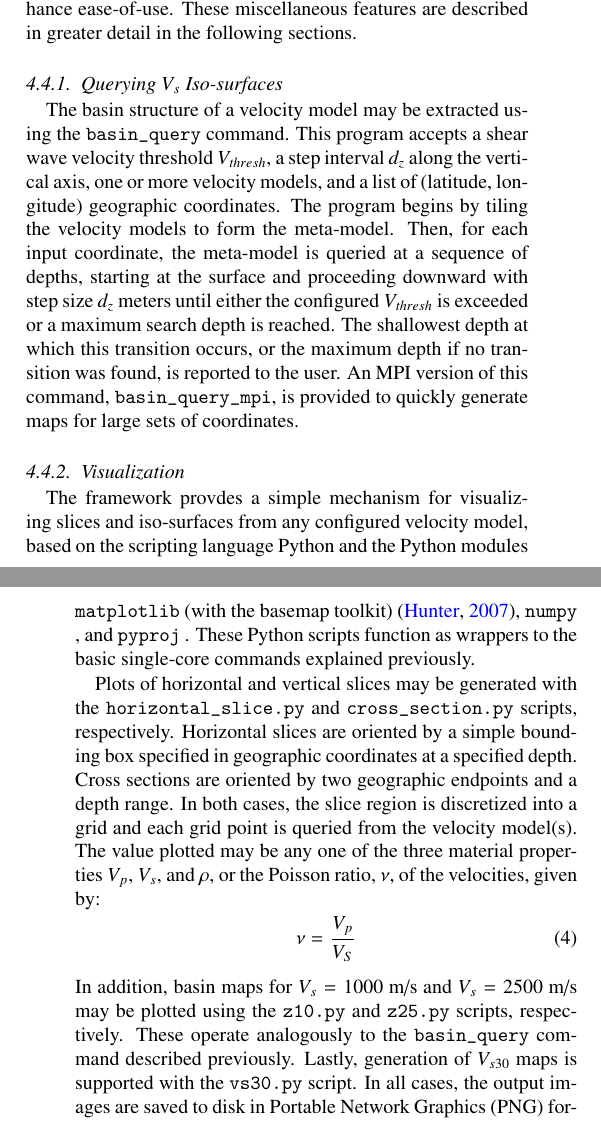
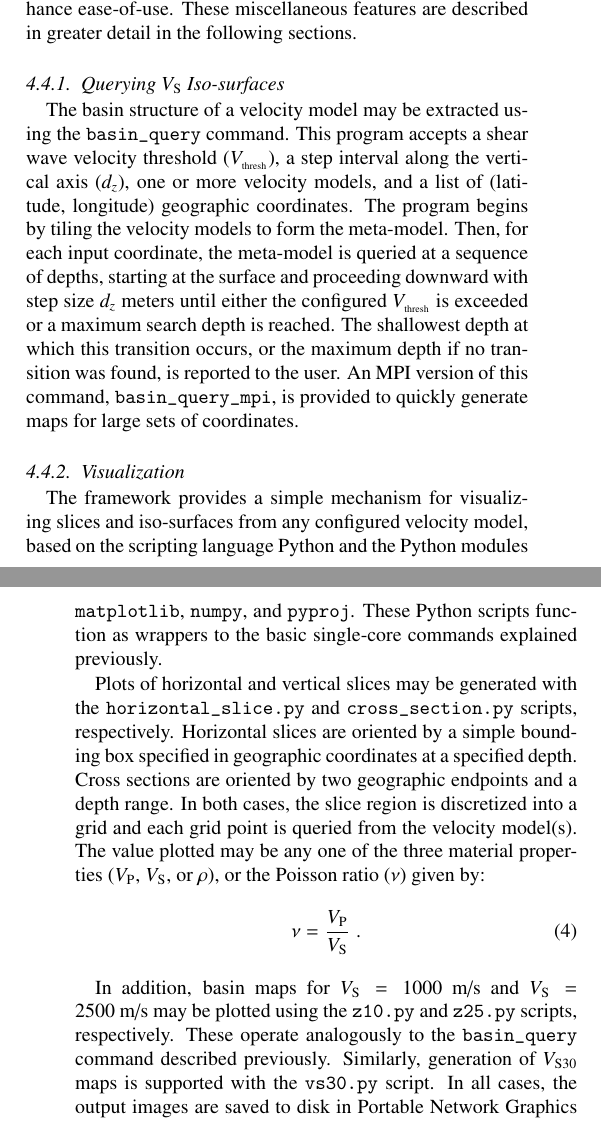
Before and after one commit to ricardotaborda/ucvm-cg-paper, a LaTeX paper (ucvm-cg-paper.tex, which reads features.tex): two parts of the columns of pages 10 and 11 of 17, joined at a grey line, cut so that both start at the same text. Compiled offline with pdfLaTeX.

Commit message:
Minor changes to 4.4.1 and 4.4.2

```diff
--- a/features.tex
+++ b/features.tex
@@ -93,21 +93,22 @@ This scheme, while more complicated than the sequential program, allows extracti
 
 The UCVM framework encompasses a set of minor features intended to support typical use cases, as well as to enhance ease-of-use. These miscellaneous features are described in greater detail in the following sections.
 
-\subsubsection{Querying $V_s$ Iso-surfaces}
+\subsubsection{Querying \vs{} Iso-surfaces}
 
-The basin structure of a velocity model may be extracted using the \texttt{basin\_query} command. This program accepts a shear wave velocity threshold $V_{thresh}$, a step interval $d_z$ along the vertical axis, one or more velocity models, and a list of (latitude, longitude) geographic coordinates. The program begins by tiling the velocity models to form the meta-model. Then, for each input coordinate, the meta-model is queried at a sequence of depths, starting at the surface and proceeding downward with step size $d_z$ meters until either the configured $V_{thresh}$ is exceeded or a maximum search depth is reached. The shallowest depth at which this transition occurs, or the maximum depth if no transition was found, is reported to the user. An MPI version of this command, \texttt{basin\_query\_mpi}, is provided to quickly generate maps for large sets of coordinates.
+The basin structure of a velocity model may be extracted using the \texttt{basin\_query} command. This program accepts a shear wave velocity threshold ($V_{_{\mathrm{thresh}}}$), a step interval along the vertical axis ($d_z$), one or more velocity models, and a list of (latitude, longitude) geographic coordinates. The program begins by tiling the velocity models to form the meta-model. Then, for each input coordinate, the meta-model is queried at a sequence of depths, starting at the surface and proceeding downward with step size $d_z$ meters until either the configured $V_{_{\mathrm{thresh}}}$ is exceeded or a maximum search depth is reached. The shallowest depth at which this transition occurs, or the maximum depth if no transition was found, is reported to the user. An MPI version of this command, \texttt{basin\_query\_mpi}, is provided to quickly generate maps for large sets of coordinates.
 
 \subsubsection{Visualization}
 
-The framework provdes a simple mechanism for visualizing slices and iso-surfaces from any configured velocity model, based on the scripting language Python and the Python modules \texttt{matplotlib} (with the basemap toolkit) \citep{Hunter_2007_CSE}, \texttt{numpy} %(\url{http://www.numpy.org})
-, and \texttt{pyproj} %(\url{https://code.google.com/p/pyproj})
-. These Python scripts function as wrappers to the basic single-core commands explained previously.
+The framework provides a simple mechanism for visualizing slices and iso-surfaces from any configured velocity model, based on the scripting language Python and the Python modules \texttt{matplotlib}, \texttt{numpy}, and \texttt{pyproj}. These Python scripts function as wrappers to the basic single-core commands explained previously.
 
-Plots of horizontal and vertical slices may be generated with the \texttt{horizontal\_slice.py} and \texttt{cross\_section.py} scripts, respectively. Horizontal slices are oriented by a simple bounding box specified in geographic coordinates at a specified depth. Cross sections are oriented by two geographic endpoints and a depth range. In both cases, the slice region is discretized into a grid and each grid point is queried from the velocity model(s). The value plotted may be any one of the three material properties $V_p$, $V_s$, and $\rho$, or the Poisson ratio, $\nu$, of the velocities, given by:
+Plots of horizontal and vertical slices may be generated with the \texttt{horizontal\_slice.py} and \texttt{cross\_section.py} scripts, respectively. Horizontal slices are oriented by a simple bounding box specified in geographic coordinates at a specified depth. Cross sections are oriented by two geographic endpoints and a depth range. In both cases, the slice region is discretized into a grid and each grid point is queried from the velocity model(s). The value plotted may be any one of the three material properties (\vp{}, \vs{}, or $\rho$), or the Poisson ratio ($\nu$) given by:
+%
 \begin{equation}
-\nu = \frac{V_p}{V_S}
+	\nu = \frac{ V_{\mathrm{P}} }{ V_{\mathrm{S}} }
+	\hspace{0.3em}.
 \end{equation}
-In addition, basin maps for $V_s = 1000$ m/s and $V_s = 2500$ m/s may be plotted using the \texttt{z10.py} and \texttt{z25.py} scripts, respectively. These operate analogously to the \texttt{basin\_query} command described previously. Lastly, generation of $V_{s30}$ maps is supported with the \texttt{vs30.py} script. In all cases, the output images are saved to disk in Portable Network Graphics (PNG) format.
+
+In addition, basin maps for \vseq{1000} and \vseq{2500} may be plotted using the \texttt{z10.py} and \texttt{z25.py} scripts, respectively. These operate analogously to the \texttt{basin\_query} command described previously. Similarly, generation of \vsthirty{} maps is supported with the \texttt{vs30.py} script. In all cases, the output images are saved to disk in Portable Network Graphics (PNG) format.
 
 \subsubsection{Small-scale Heterogeneities}
 
```
